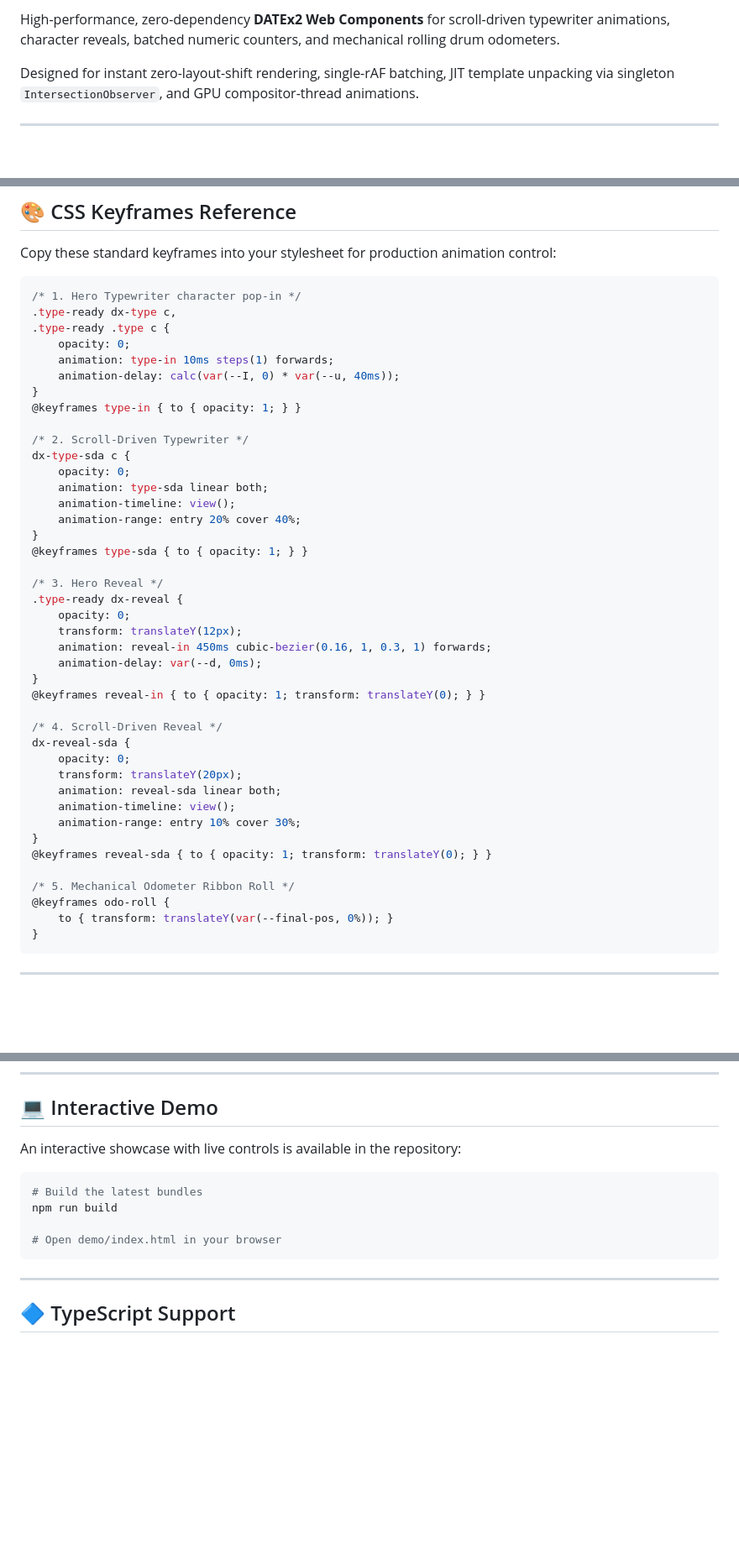
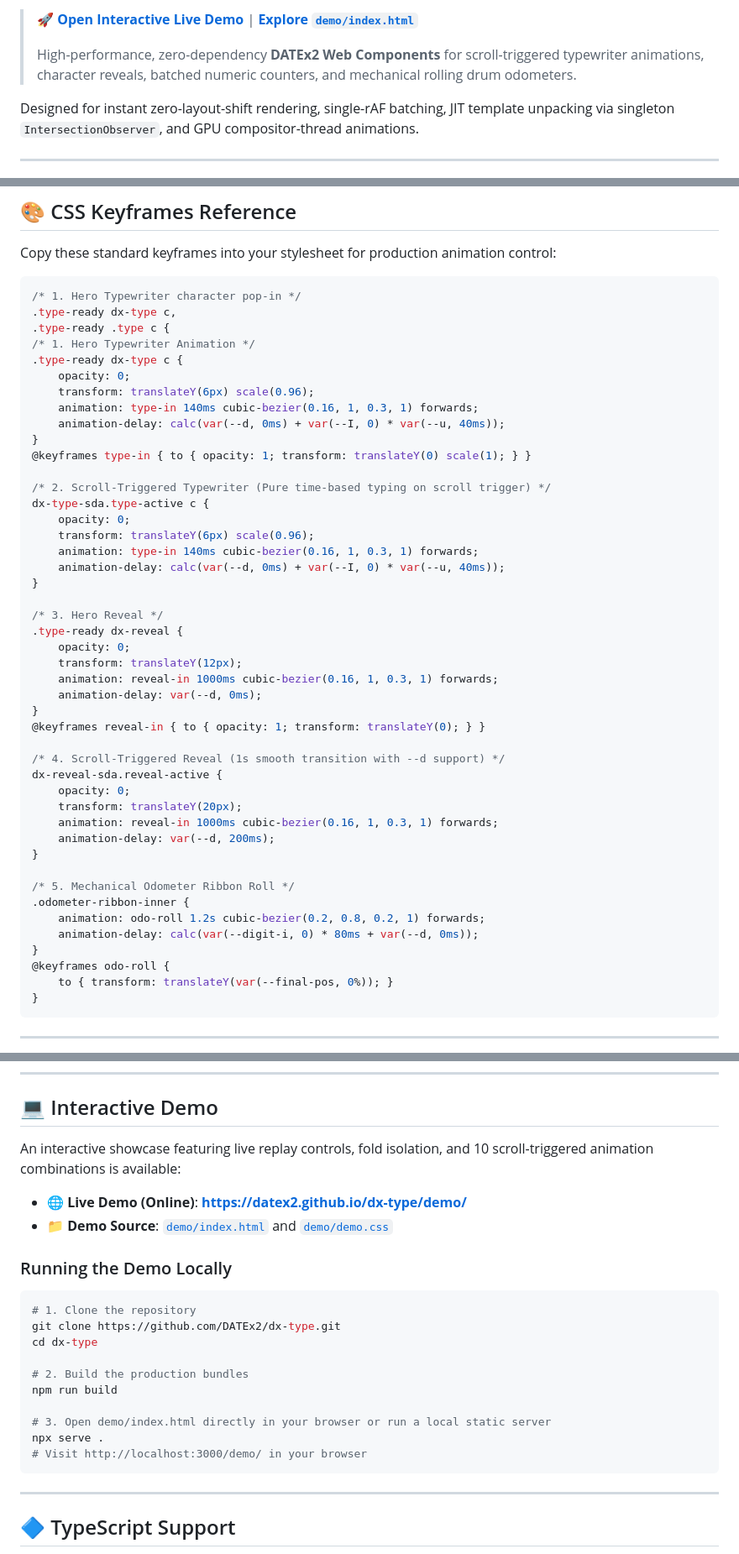
Before and after one commit to DATEx2/dx-type, a Markdown page: README.md, 3 parts joined by grey strips. Shown at 84% size. Rendered like a GitHub page; blank space fills up the shorter version.

Commit message:
docs(readme): add prominent live demo link and badge, update demo run instructions and sda docs

````diff
--- a/README.md
+++ b/README.md
@@ -8,5 +9,7 @@
 
-High-performance, zero-dependency **DATEx2 Web Components** for scroll-driven typewriter animations, character reveals, batched numeric counters, and mechanical rolling drum odometers.
+> 🚀 **[Open Interactive Live Demo](https://datex2.github.io/dx-type/demo/)** | **[Explore `demo/index.html`](demo/index.html)**
+>
+> High-performance, zero-dependency **DATEx2 Web Components** for scroll-triggered typewriter animations, character reveals, batched numeric counters, and mechanical rolling drum odometers.
 
 Designed for instant zero-layout-shift rendering, single-rAF batching, JIT template unpacking via singleton `IntersectionObserver`, and GPU compositor-thread animations.
 
@@ -374,41 +377,45 @@ Copy these standard keyframes into your stylesheet for production animation cont
 /* 1. Hero Typewriter character pop-in */
 .type-ready dx-type c,
 .type-ready .type c {
+/* 1. Hero Typewriter Animation */
+.type-ready dx-type c {
     opacity: 0;
-    animation: type-in 10ms steps(1) forwards;
-    animation-delay: calc(var(--I, 0) * var(--u, 40ms));
+    transform: translateY(6px) scale(0.96);
+    animation: type-in 140ms cubic-bezier(0.16, 1, 0.3, 1) forwards;
+    animation-delay: calc(var(--d, 0ms) + var(--I, 0) * var(--u, 40ms));
 }
-@keyframes type-in { to { opacity: 1; } }
+@keyframes type-in { to { opacity: 1; transform: translateY(0) scale(1); } }
 
-/* 2. Scroll-Driven Typewriter */
-dx-type-sda c {
+/* 2. Scroll-Triggered Typewriter (Pure time-based typing on scroll trigger) */
+dx-type-sda.type-active c {
     opacity: 0;
-    animation: type-sda linear both;
-    animation-timeline: view();
-    animation-range: entry 20% cover 40%;
+    transform: translateY(6px) scale(0.96);
+    animation: type-in 140ms cubic-bezier(0.16, 1, 0.3, 1) forwards;
+    animation-delay: calc(var(--d, 0ms) + var(--I, 0) * var(--u, 40ms));
 }
-@keyframes type-sda { to { opacity: 1; } }
 
 /* 3. Hero Reveal */
 .type-ready dx-reveal {
     opacity: 0;
     transform: translateY(12px);
-    animation: reveal-in 450ms cubic-bezier(0.16, 1, 0.3, 1) forwards;
+    animation: reveal-in 1000ms cubic-bezier(0.16, 1, 0.3, 1) forwards;
     animation-delay: var(--d, 0ms);
 }
 @keyframes reveal-in { to { opacity: 1; transform: translateY(0); } }
 
-/* 4. Scroll-Driven Reveal */
-dx-reveal-sda {
+/* 4. Scroll-Triggered Reveal (1s smooth transition with --d support) */
+dx-reveal-sda.reveal-active {
     opacity: 0;
     transform: translateY(20px);
-    animation: reveal-sda linear both;
-    animation-timeline: view();
-    animation-range: entry 10% cover 30%;
+    animation: reveal-in 1000ms cubic-bezier(0.16, 1, 0.3, 1) forwards;
+    animation-delay: var(--d, 200ms);
 }
-@keyframes reveal-sda { to { opacity: 1; transform: translateY(0); } }
 
 /* 5. Mechanical Odometer Ribbon Roll */
+.odometer-ribbon-inner {
+    animation: odo-roll 1.2s cubic-bezier(0.2, 0.8, 0.2, 1) forwards;
+    animation-delay: calc(var(--digit-i, 0) * 80ms + var(--d, 0ms));
+}
 @keyframes odo-roll {
     to { transform: translateY(var(--final-pos, 0%)); }
 }
@@ -430,13 +437,24 @@ dx-reveal-sda {
 
 ## 💻 Interactive Demo
 
-An interactive showcase with live controls is available in the repository:
+An interactive showcase featuring live replay controls, fold isolation, and 10 scroll-triggered animation combinations is available:
+
+* 🌐 **Live Demo (Online)**: **[https://datex2.github.io/dx-type/demo/](https://datex2.github.io/dx-type/demo/)**
+* 📁 **Demo Source**: [`demo/index.html`](demo/index.html) and [`demo/demo.css`](demo/demo.css)
+
+### Running the Demo Locally
 
 ```bash
-# Build the latest bundles
+# 1. Clone the repository
+git clone https://github.com/DATEx2/dx-type.git
+cd dx-type
+
+# 2. Build the production bundles
 npm run build
 
-# Open demo/index.html in your browser
+# 3. Open demo/index.html directly in your browser or run a local static server
+npx serve .
+# Visit http://localhost:3000/demo/ in your browser
 ```
 
 ---
````
Also changed, not shown: other parts of README.md (+1 -0 lines).
